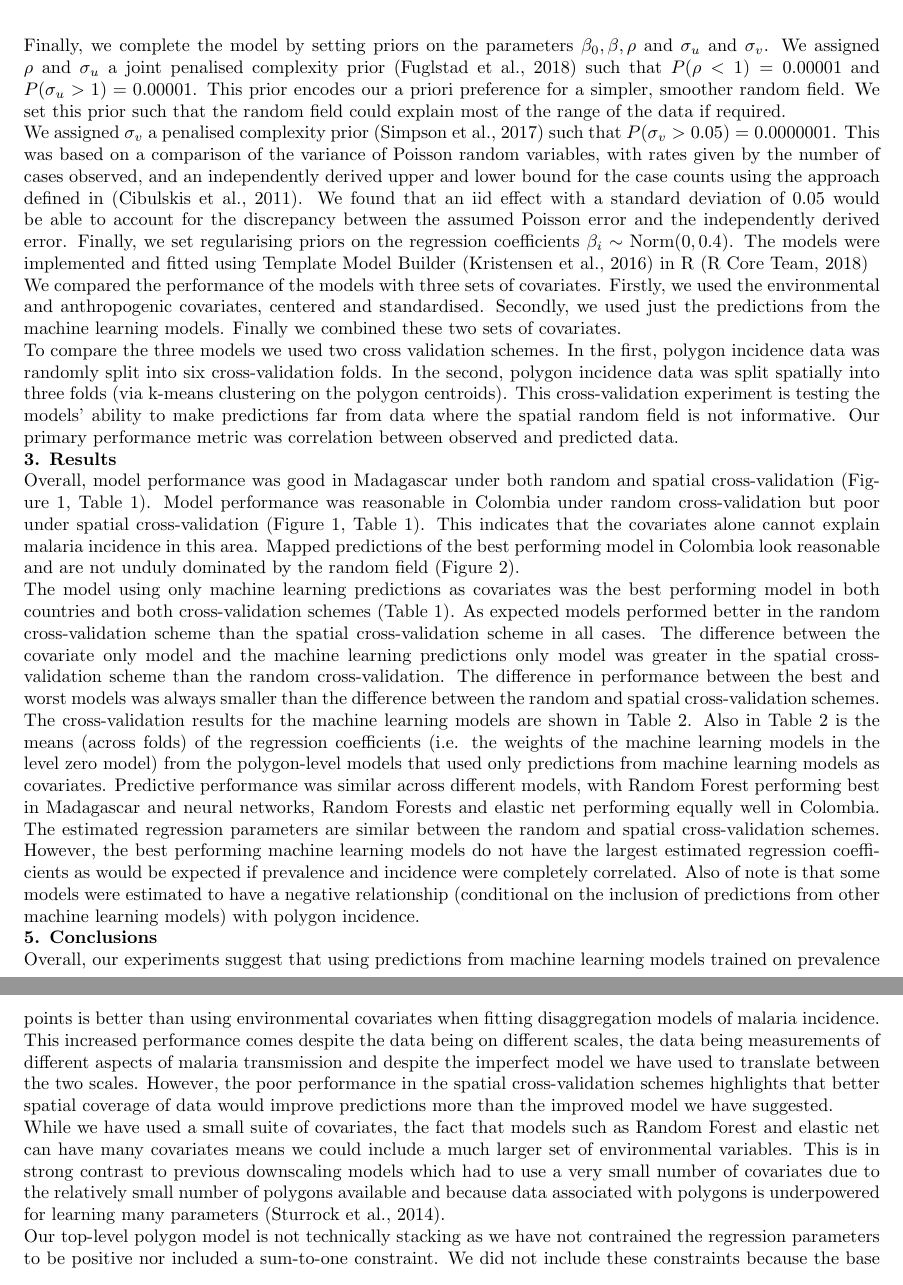
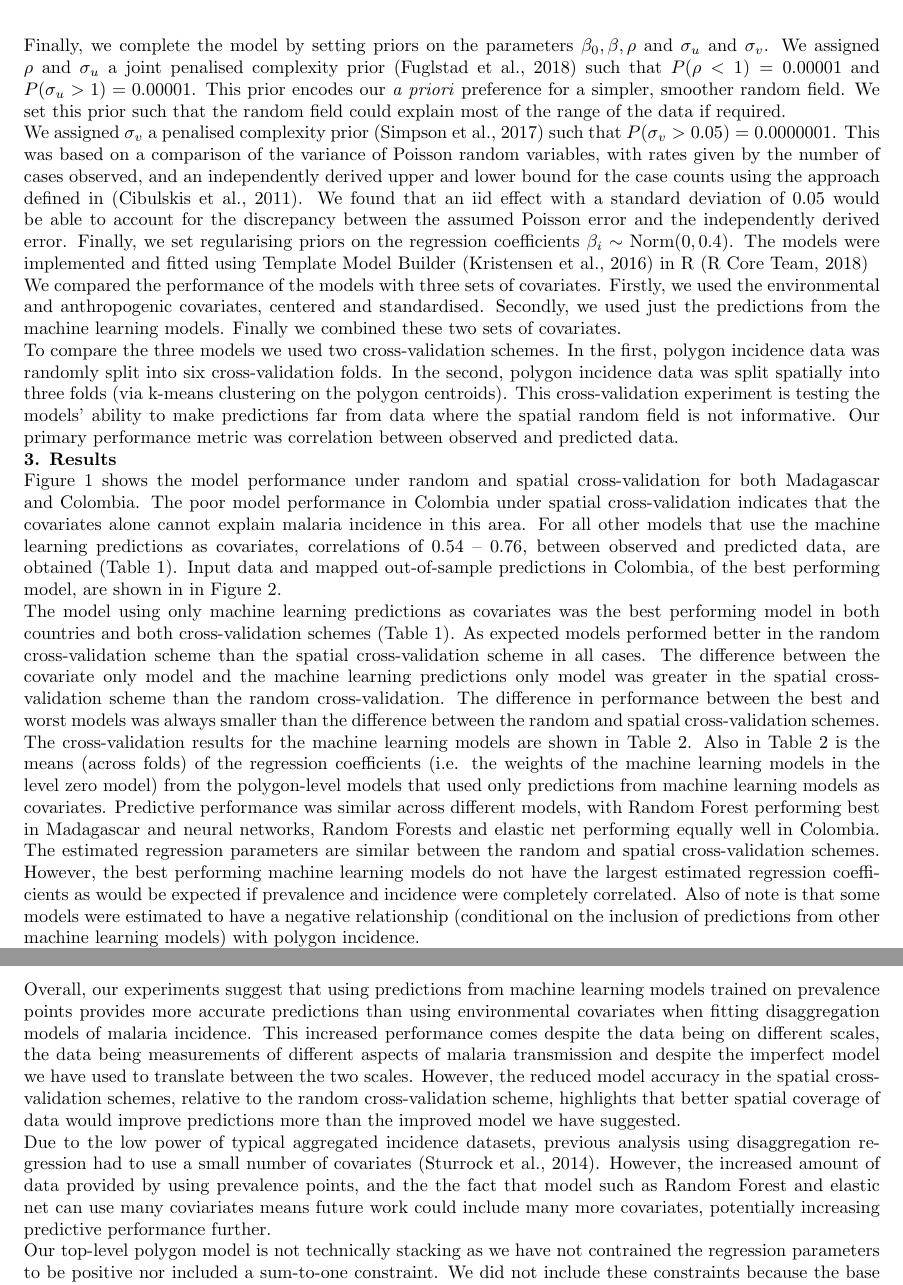
Before and after one commit to timcdlucas/polygon_ml_ms, a LaTeX document (tim-lucas-wsc.tex): two parts of pages 3 and 5 of 6 before the commit and two parts of pages 3 and 5 of 7 after it, joined at a grey line, cut so that both start at the same text. Compiled offline with pdfLaTeX.

Commit message:
Finis andre edits.

```diff
--- a/tim-lucas-wsc.tex
+++ b/tim-lucas-wsc.tex
@@ -127,7 +127,7 @@ The iid random effect, $v_j \sim \operatorname{Norm}(0, \sigma_v)$, modelled bot
 
 Finally, we complete the model by setting priors on the parameters $\beta_0, \beta, \rho$ and $\sigma_u$ and $\sigma_v$.
 We assigned $\rho$ and $\sigma_u$ a joint penalised complexity prior \citep{fuglstad2018constructing} such that $P(\rho < 1) = 0.00001$ and $P(\sigma_u > 1) = 0.00001$.
-This prior encodes our a priori preference for a simpler, smoother random field.
+This prior encodes our \emph{a priori} preference for a simpler, smoother random field.
 We set this prior such that the random field could explain most of the range of the data if required.
 
 We assigned $\sigma_v$ a penalised complexity prior \citep{simpson2017penalising} such that $P(\sigma_v > 0.05) = 0.0000001$.
@@ -150,10 +150,11 @@ Our primary performance metric was correlation between observed and predicted da
 
 {\bf 3. Results}
 
-Overall, model performance was good in Madagascar under both random and spatial cross-validation (Figure~\ref{f:scatter}, Table~\ref{t:results}).
-Model performance was reasonable in Colombia under random cross-validation but poor under spatial cross-validation (Figure~\ref{f:scatter}, Table~\ref{t:results}).
-This indicates that the covariates alone cannot explain malaria incidence in this area.
-Mapped predictions of the best performing model in Colombia look reasonable and are not unduly dominated by the random field (Figure~\ref{f:map}).
+Figure~\ref{f:scatter} shows the model performance under random and spatial cross-validation for both Madagascar and Colombia.
+The poor model performance in Colombia under spatial cross-validation indicates that the covariates alone cannot explain malaria incidence in this area.
+For all other models that use the machine learning predictions as covariates, correlations of 0.54 -- 0.76, between observed and predicted data, are obtained (Table~\ref{t:results}).
+Input data and mapped out-of-sample predictions in Colombia, of the best performing model, are shown in in Figure~\ref{f:map}.
+
 
 The model using only machine learning predictions as covariates was the best performing model in both countries and both cross-validation schemes (Table~\ref{t:results}).
 As expected models performed better in the random cross-validation scheme than the spatial cross-validation scheme in all cases.
@@ -245,13 +246,13 @@ ppr            & 0.110      & -0.233         & -0.204         & 0.059         &
 
 {\bf 5. Conclusions}
 
-Overall, our experiments suggest that using predictions from machine learning models trained on prevalence points is better than using environmental covariates when fitting disaggregation models of malaria incidence.
+Overall, our experiments suggest that using predictions from machine learning models trained on prevalence points provides more accurate predictions than using environmental covariates when fitting disaggregation models of malaria incidence.
 This increased performance comes despite the data being on different scales, the data being measurements of different aspects of malaria transmission and despite the imperfect model we have used to translate between the two scales.
-However, the poor performance in the spatial cross-validation schemes highlights that better spatial coverage of data would improve predictions more than the improved model we have suggested.
+However, the reduced model accuracy in the spatial cross-validation schemes, relative to the random cross-validation scheme, highlights that better spatial coverage of data would improve predictions more than the improved model we have suggested.
 
-While we have used a small suite of covariates, the fact that models such as Random Forest and elastic net can have many covariates means we could include a much larger set of environmental variables.
-This is in strong contrast to previous downscaling models which had to use a very small number of covariates due to the relatively small number of polygons available and because data associated with polygons is underpowered for learning many parameters \citep{sturrock2014fine}.
 
+Due to the low power of typical aggregated incidence datasets, previous analysis using disaggregation regression had to use a small number of covariates \citep{sturrock2014fine}.
+However, the increased amount of data provided by using prevalence points, and the the fact that model such as Random Forest and elastic net can use many coviariates means future work could include many more covariates, potentially increasing predictive performance further.
 
 % this method is an improvement
 % still reliant on spatial field
```
Also changed, not shown: tim-lucas-wsc.tex (6 more changed lines).
